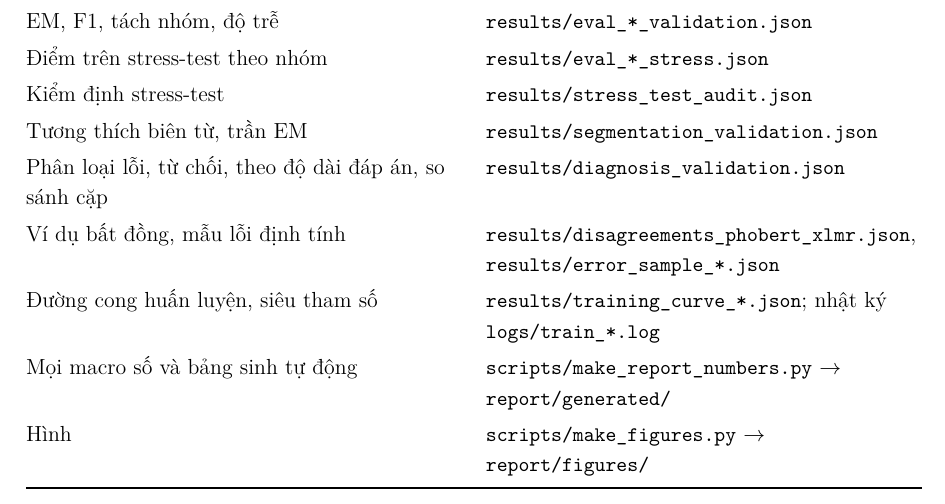
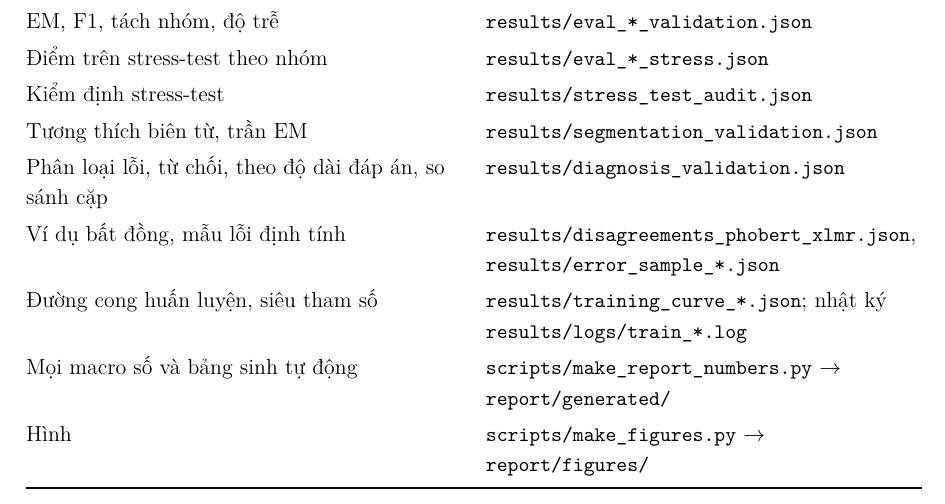
Before and after one commit to minhdang900/uit-benchmark-transformer-model-mrc, a LaTeX document (report/main.tex, which reads report/chapters/07_phu_luc.tex): part of page 42 of 42, cut so that both start at the same text. Compiled offline with XeLaTeX.

Commit message:
docs: point traceability table at results/logs; rebuild PDFs

```diff
--- a/report/chapters/07_phu_luc.tex
+++ b/report/chapters/07_phu_luc.tex
@@ -112,7 +112,7 @@ Kiểm định stress-test & \code{results/stress\_test\_audit.json} \\
 Tương thích biên từ, trần EM & \code{results/segmentation\_validation.json} \\
 Phân loại lỗi, từ chối, theo độ dài đáp án, so sánh cặp & \code{results/diagnosis\_validation.json} \\
 Ví dụ bất đồng, mẫu lỗi định tính & \code{results/disagreements\_phobert\_xlmr.json}, \code{results/error\_sample\_*.json} \\
-Đường cong huấn luyện, siêu tham số & \code{results/training\_curve\_*.json}; nhật ký \code{logs/train\_*.log} \\
+Đường cong huấn luyện, siêu tham số & \code{results/training\_curve\_*.json}; nhật ký \code{results/logs/train\_*.log} \\
 Mọi macro số và bảng sinh tự động & \code{scripts/make\_report\_numbers.py} $\to$ \code{report/generated/} \\
 Hình & \code{scripts/make\_figures.py} $\to$ \code{report/figures/} \\
 \bottomrule
```
Also changed, not shown: report/main.pdf.
